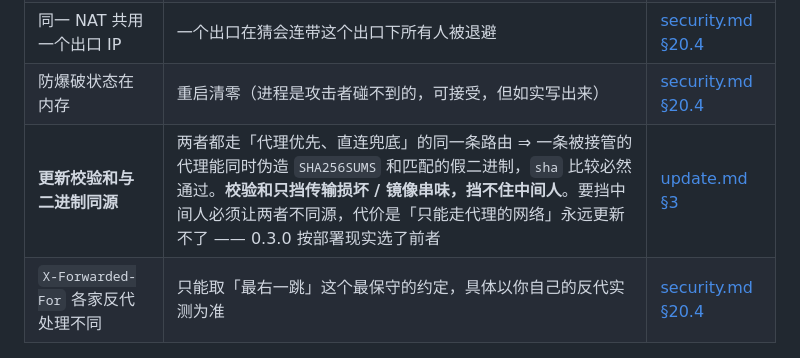
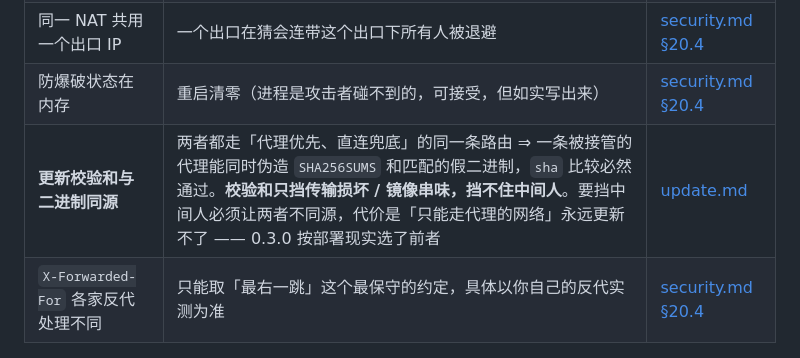
Before and after one commit to asunajs/panel, a Markdown page: docs/roadmap.md, the part around the change. GitHub-like rendering.

Commit message:
docs(roadmap): 修锚点（check-docs 报的，上一提交带着它过去了）

```diff
--- a/docs/roadmap.md
+++ b/docs/roadmap.md
@@ -71,7 +71,7 @@
 | 全局失败闸可被用来 DoS 登录 | 攻击者攒够失败次数就能让所有人短时间内登不上 —— 用「30 秒」上限兜住 | [security.md §20.4](security.md#204-边界没做的部分别当成有) |
 | 同一 NAT 共用一个出口 IP | 一个出口在猜会连带这个出口下所有人被退避 | [security.md §20.4](security.md#204-边界没做的部分别当成有) |
 | 防爆破状态在内存 | 重启清零（进程是攻击者碰不到的，可接受，但如实写出来） | [security.md §20.4](security.md#204-边界没做的部分别当成有) |
-| **更新校验和与二进制同源** | 两者都走「代理优先、直连兜底」的同一条路由 ⇒ 一条被接管的代理能同时伪造 `SHA256SUMS` 和匹配的假二进制，`sha` 比较必然通过。**校验和只挡传输损坏 / 镜像串味，挡不住中间人**。要挡中间人必须让两者不同源，代价是「只能走代理的网络」永远更新不了 —— 0.3.0 按部署现实选了前者 | [update.md §3](update.md#3-代理的行为实测过的取舍) |
+| **更新校验和与二进制同源** | 两者都走「代理优先、直连兜底」的同一条路由 ⇒ 一条被接管的代理能同时伪造 `SHA256SUMS` 和匹配的假二进制，`sha` 比较必然通过。**校验和只挡传输损坏 / 镜像串味，挡不住中间人**。要挡中间人必须让两者不同源，代价是「只能走代理的网络」永远更新不了 —— 0.3.0 按部署现实选了前者 | [update.md](update.md#代理的行为实测过的取舍) |
 | `X-Forwarded-For` 各家反代处理不同 | 只能取「最右一跳」这个最保守的约定，具体以你自己的反代实测为准 | [security.md §20.4](security.md#204-边界没做的部分别当成有) |
 
 ## 7. 产品功能
```
